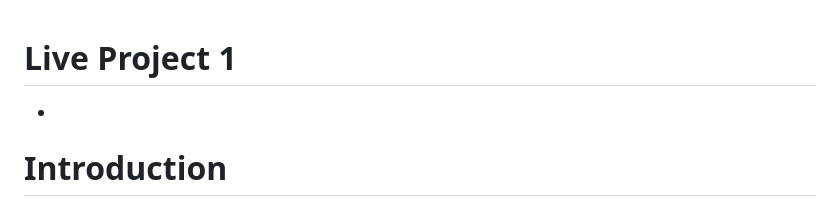
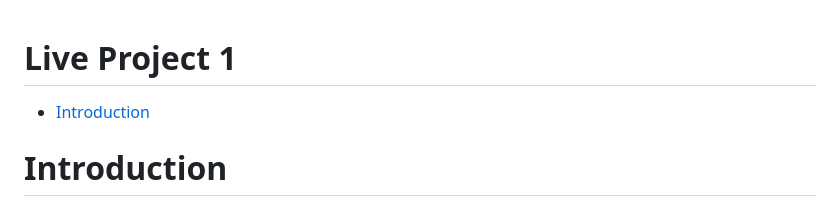
Before and after one commit to Anthony15651/Hearthstone-Card-Tracker, a Markdown page: README.md, the part around the change. Rendered like a GitHub page.

```diff
--- a/README.md
+++ b/README.md
@@ -1,6 +1,6 @@
 # Live Project 1
 <ul>
-    <li><a href="#Introduction"></a></li>
+    <li><a href="#Introduction">Introduction</a></li>
 </ul>
 
 <h1>Introduction</h1>
```
